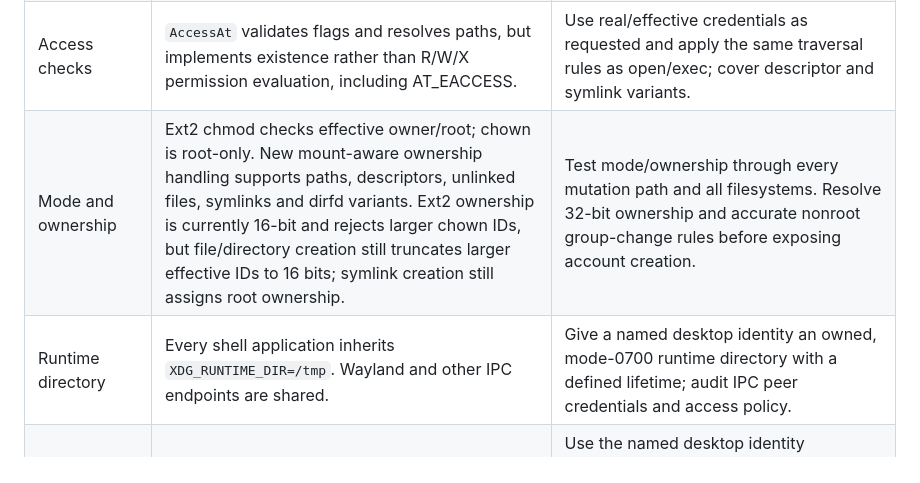
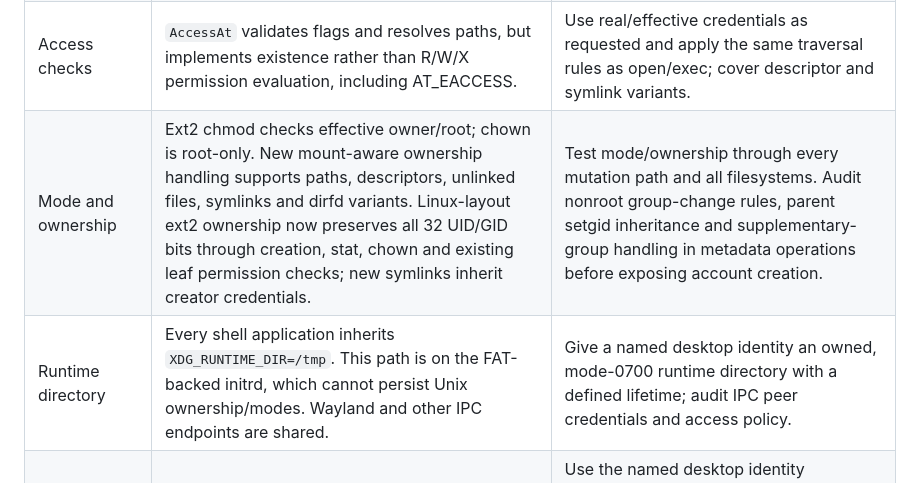
Before and after one commit to IanNorris/Brook, a Markdown page: docs/identity.md, the part around one of its changes. GitHub-like rendering.

```diff
--- a/docs/identity.md
+++ b/docs/identity.md
@@ -112,8 +113,8 @@ Optional plugin faults and dialog stacking/xdg_foreign support remain open.
 | File open | `Ext2FsOpenModeChecked` requires both access bits for O_RDWR and uses effective UID, primary GID and supplementary groups. Denials return EACCES without alias fallback; O_TRUNC requires write access. Creation skips the new leaf inode check, and the explicit Nix bypass remains. | Check ancestor search and parent mutation permissions, audit other filesystems, and define the writable Nix mount policy. |
 | Path traversal and mutation | Path resolution and parent lookup have no complete directory search/mutation authorization contract. Nix can explicitly skip permission checks. | Audit mkdir, create, unlink, rmdir, rename, symlink, hard links, sticky directories and directory-relative operations; restrict the writable Nix service deliberately. |
 | Access checks | `AccessAt` validates flags and resolves paths, but implements existence rather than R/W/X permission evaluation, including AT_EACCESS. | Use real/effective credentials as requested and apply the same traversal rules as open/exec; cover descriptor and symlink variants. |
-| Mode and ownership | Ext2 chmod checks effective owner/root; chown is root-only. New mount-aware ownership handling supports paths, descriptors, unlinked files, symlinks and dirfd variants. Ext2 ownership is currently 16-bit and rejects larger chown IDs, but file/directory creation still truncates larger effective IDs to 16 bits; symlink creation still assigns root ownership. | Test mode/ownership through every mutation path and all filesystems. Resolve 32-bit ownership and accurate nonroot group-change rules before exposing account creation. |
-| Runtime directory | Every shell application inherits `XDG_RUNTIME_DIR=/tmp`. Wayland and other IPC endpoints are shared. | Give a named desktop identity an owned, mode-0700 runtime directory with a defined lifetime; audit IPC peer credentials and access policy. |
+| Mode and ownership | Ext2 chmod checks effective owner/root; chown is root-only. New mount-aware ownership handling supports paths, descriptors, unlinked files, symlinks and dirfd variants. Linux-layout ext2 ownership now preserves all 32 UID/GID bits through creation, stat, chown and existing leaf permission checks; new symlinks inherit creator credentials. | Test mode/ownership through every mutation path and all filesystems. Audit nonroot group-change rules, parent setgid inheritance and supplementary-group handling in metadata operations before exposing account creation. |
+| Runtime directory | Every shell application inherits `XDG_RUNTIME_DIR=/tmp`. This path is on the FAT-backed initrd, which cannot persist Unix ownership/modes. Wayland and other IPC endpoints are shared. | Give a named desktop identity an owned, mode-0700 runtime directory with a defined lifetime; audit IPC peer credentials and access policy. |
 | Persistent preferences | HOME/XDG is persistent, but root apps and compatibility-UID apps share it. Browser wrappers explicitly select their own profiles. | Use the named desktop identity consistently in the default launcher and owned application state. Preserve existing data during any migration; report conflicts rather than silently replacing ownership. |
 
 Primary implementation locations: `src/kernel/src/process.h`, `process.cpp`,
```
Also changed, not shown: other parts of docs/identity.md (+55 -2 lines), README.md (+1 -1 lines), docs/application-regressions.md (+15 -2 lines), docs/images/brook_gimp_cold_reopen_1080.png (added), 3 other files.
